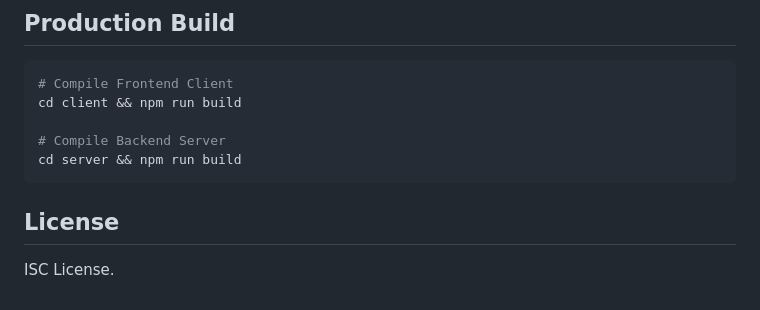
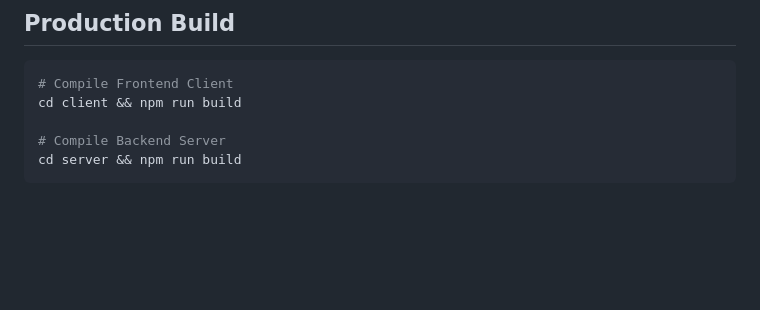
Before and after one commit to oNk2r/devwrap, a Markdown page: README.md, the part around the change. Rendered like a GitHub page; blank space fills up the shorter version.

Commit message:
Remove License section from README
Removed License section from README.md

````diff
--- a/README.md
+++ b/README.md
@@ -98,7 +98,3 @@ cd client && npm run build
 # Compile Backend Server
 cd server && npm run build
 ```
-
-## License
-
-ISC License.
````
